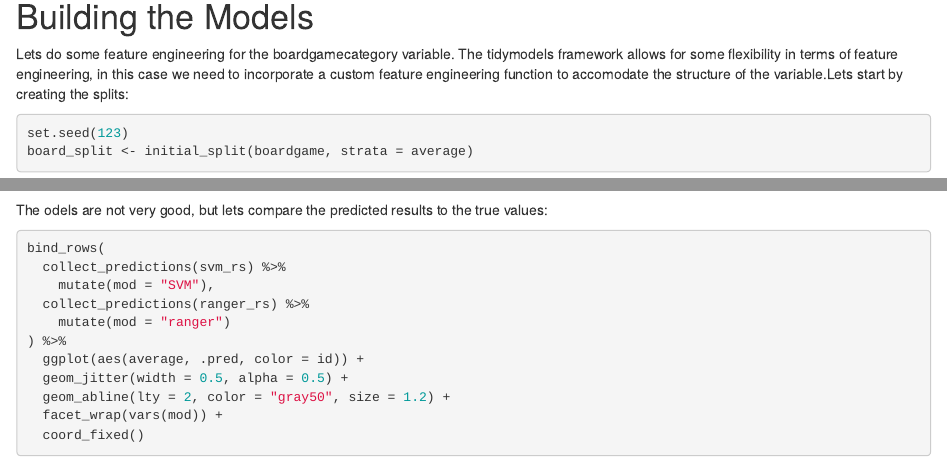
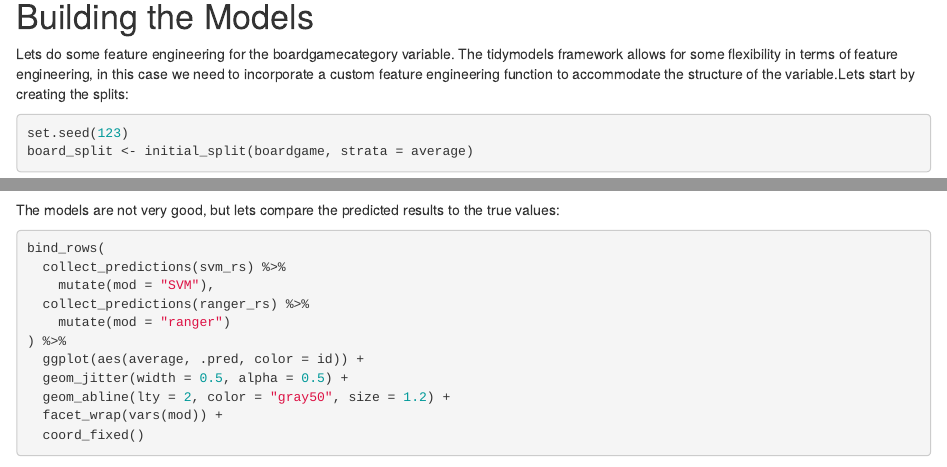
Before and after one commit to Jokasan/Board_Game, an R Markdown document (index.Rmd): the page in a window 1100 px wide, from 1080 px down, and a second part further down, joined at a grey line. Rendered offline with R 4.5, knitr and Pandoc, with nearby package versions; drawn as R Markdown's standard HTML page in place of the format the file asks for; some code elsewhere in the file could not run offline.

Commit message:
Spelling changes.

````diff
--- a/index.Rmd
+++ b/index.Rmd
@@ -79,11 +77,11 @@ tidy_board %>%
 
 # Building the Models
 
-Lets do some feature engineering for the boardgamecategory
-variable. The tidymodels framework allows for some flexibility in terms
-of feature engineering, in this case we need to incorporate a custom
-feature engineering function to accomodate the structure of the
-variable.Lets start by creating the splits:
+Lets do some feature engineering for the boardgamecategory variable. The
+tidymodels framework allows for some flexibility in terms of feature
+engineering, in this case we need to incorporate a custom feature
+engineering function to accommodate the structure of the variable.Lets
+start by creating the splits:
 
 ```{r}
 set.seed(123)
@@ -175,7 +173,7 @@ collect_metrics(svm_rs)
 collect_metrics(ranger_rs)
 ```
 
-The odels are not very good, but lets compare the predicted results to
+The models are not very good, but lets compare the predicted results to
 the true values:
 
 ```{r}
````
Also changed, not shown: index.html, index.Rmd (10 more changed lines).
